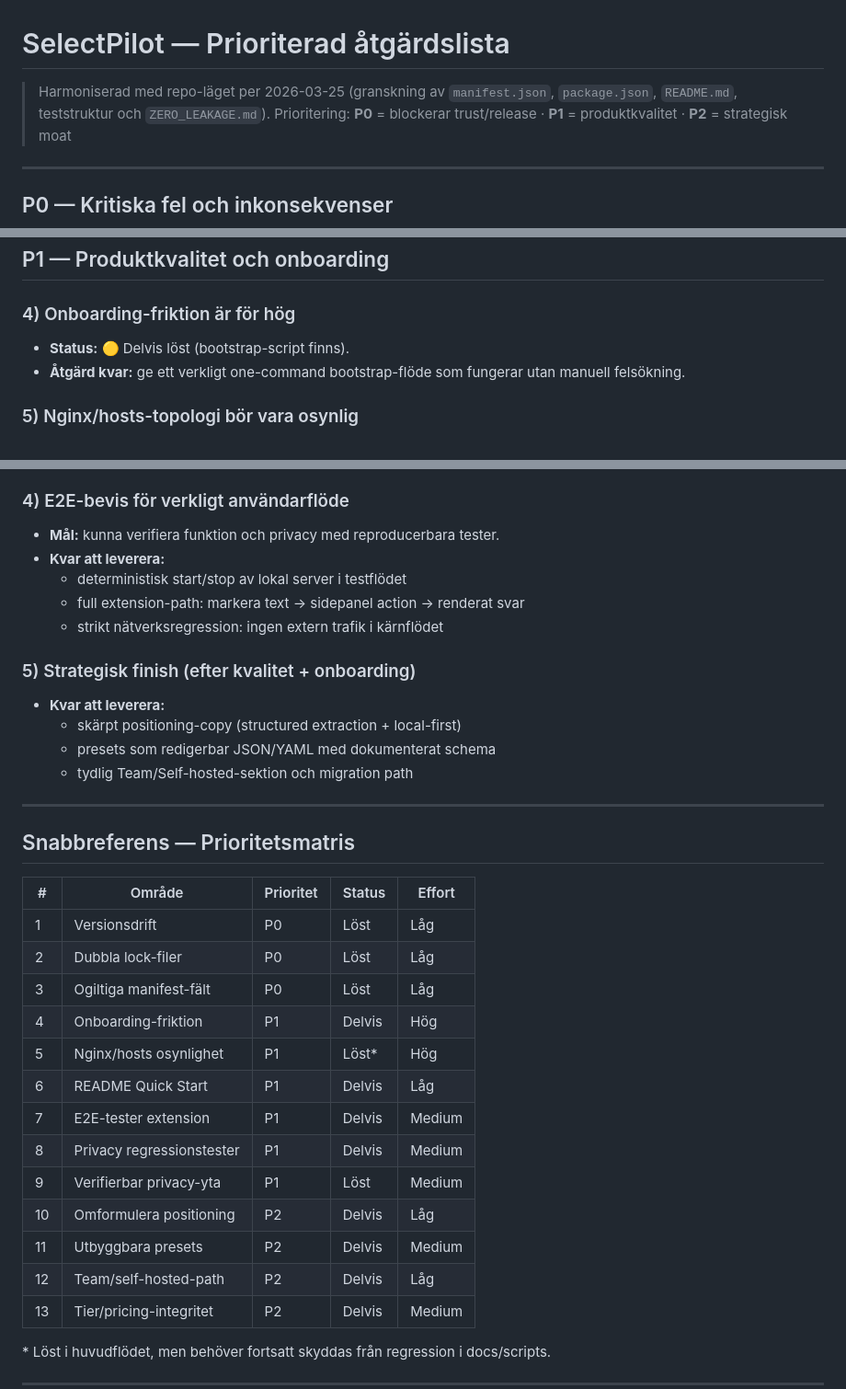
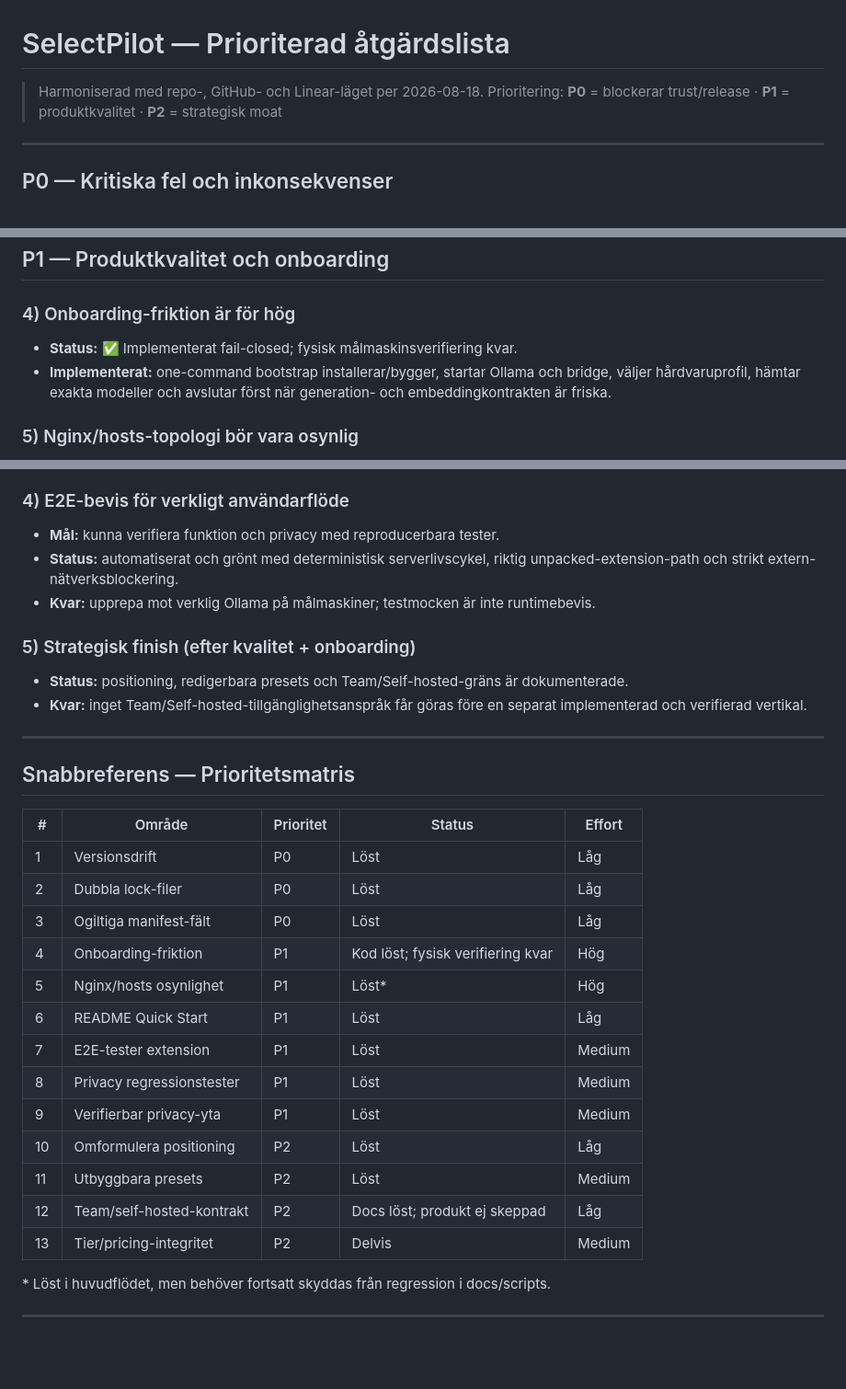
Before and after one commit to kristoffersodersten/selectpilot, a Markdown page: ROADMAP.md, 3 parts joined by grey strips. Shown at 92% size. Rendered like a GitHub page; blank space fills up the shorter version.

```diff
--- a/ROADMAP.md
+++ b/ROADMAP.md
@@ -1,6 +1,6 @@
 # SelectPilot — Prioriterad åtgärdslista
 
-> Harmoniserad med repo-läget per 2026-03-25 (granskning av `manifest.json`, `package.json`, `README.md`, teststruktur och `ZERO_LEAKAGE.md`).
+> Harmoniserad med repo-, GitHub- och Linear-läget per 2026-08-18.
 > Prioritering: **P0** = blockerar trust/release · **P1** = produktkvalitet · **P2** = strategisk moat
 
 ---
@@ -32,8 +32,8 @@
 
 ### 4) Onboarding-friktion är för hög
 
-- **Status:** 🟡 Delvis löst (bootstrap-script finns).
-- **Åtgärd kvar:** ge ett verkligt one-command bootstrap-flöde som fungerar utan manuell felsökning.
+- **Status:** ✅ Implementerat fail-closed; fysisk målmaskinsverifiering kvar.
+- **Implementerat:** one-command bootstrap installerar/bygger, startar Ollama och bridge, väljer hårdvaruprofil, hämtar exakta modeller och avslutar först när generation- och embeddingkontrakten är friska.
 
 ### 5) Nginx/hosts-topologi bör vara osynlig
 
@@ -154,17 +137,13 @@
 ### 4) E2E-bevis för verkligt användarflöde
 
 - **Mål:** kunna verifiera funktion och privacy med reproducerbara tester.
-- **Kvar att leverera:**
-  - deterministisk start/stop av lokal server i testflödet
-  - full extension-path: markera text → sidepanel action → renderat svar
-  - strikt nätverksregression: ingen extern trafik i kärnflödet
+- **Status:** automatiserat och grönt med deterministisk serverlivscykel, riktig unpacked-extension-path och strikt extern-nätverksblockering.
+- **Kvar:** upprepa mot verklig Ollama på målmaskiner; testmocken är inte runtimebevis.
 
 ### 5) Strategisk finish (efter kvalitet + onboarding)
 
-- **Kvar att leverera:**
-  - skärpt positioning-copy (structured extraction + local-first)
-  - presets som redigerbar JSON/YAML med dokumenterat schema
-  - tydlig Team/Self-hosted-sektion och migration path
+- **Status:** positioning, redigerbara presets och Team/Self-hosted-gräns är dokumenterade.
+- **Kvar:** inget Team/Self-hosted-tillgänglighetsanspråk får göras före en separat implementerad och verifierad vertikal.
 
 ---
 
@@ -175,15 +154,15 @@
 | 1  | Versionsdrift              | P0        | Löst    | Låg    |
 | 2  | Dubbla lock-filer          | P0        | Löst    | Låg    |
 | 3  | Ogiltiga manifest-fält     | P0        | Löst    | Låg    |
-| 4  | Onboarding-friktion        | P1        | Delvis  | Hög    |
+| 4  | Onboarding-friktion        | P1        | Kod löst; fysisk verifiering kvar | Hög |
 | 5  | Nginx/hosts osynlighet     | P1        | Löst*   | Hög    |
-| 6  | README Quick Start         | P1        | Delvis  | Låg    |
-| 7  | E2E-tester extension       | P1        | Delvis  | Medium |
-| 8  | Privacy regressionstester  | P1        | Delvis  | Medium |
+| 6  | README Quick Start         | P1        | Löst    | Låg    |
+| 7  | E2E-tester extension       | P1        | Löst    | Medium |
+| 8  | Privacy regressionstester  | P1        | Löst    | Medium |
 | 9  | Verifierbar privacy-yta    | P1        | Löst    | Medium |
-| 10 | Omformulera positioning    | P2        | Delvis  | Låg    |
-| 11 | Utbyggbara presets         | P2        | Delvis  | Medium |
-| 12 | Team/self-hosted-path      | P2        | Delvis  | Låg    |
+| 10 | Omformulera positioning    | P2        | Löst    | Låg    |
+| 11 | Utbyggbara presets         | P2        | Löst    | Medium |
+| 12 | Team/self-hosted-kontrakt  | P2        | Docs löst; produkt ej skeppad | Låg |
 | 13 | Tier/pricing-integritet    | P2        | Delvis  | Medium |
 
 \* Löst i huvudflödet, men behöver fortsatt skyddas från regression i docs/scripts.
```
Also changed, not shown: other parts of ROADMAP.md (+14 -31 lines), README.md (+14 -13 lines).
